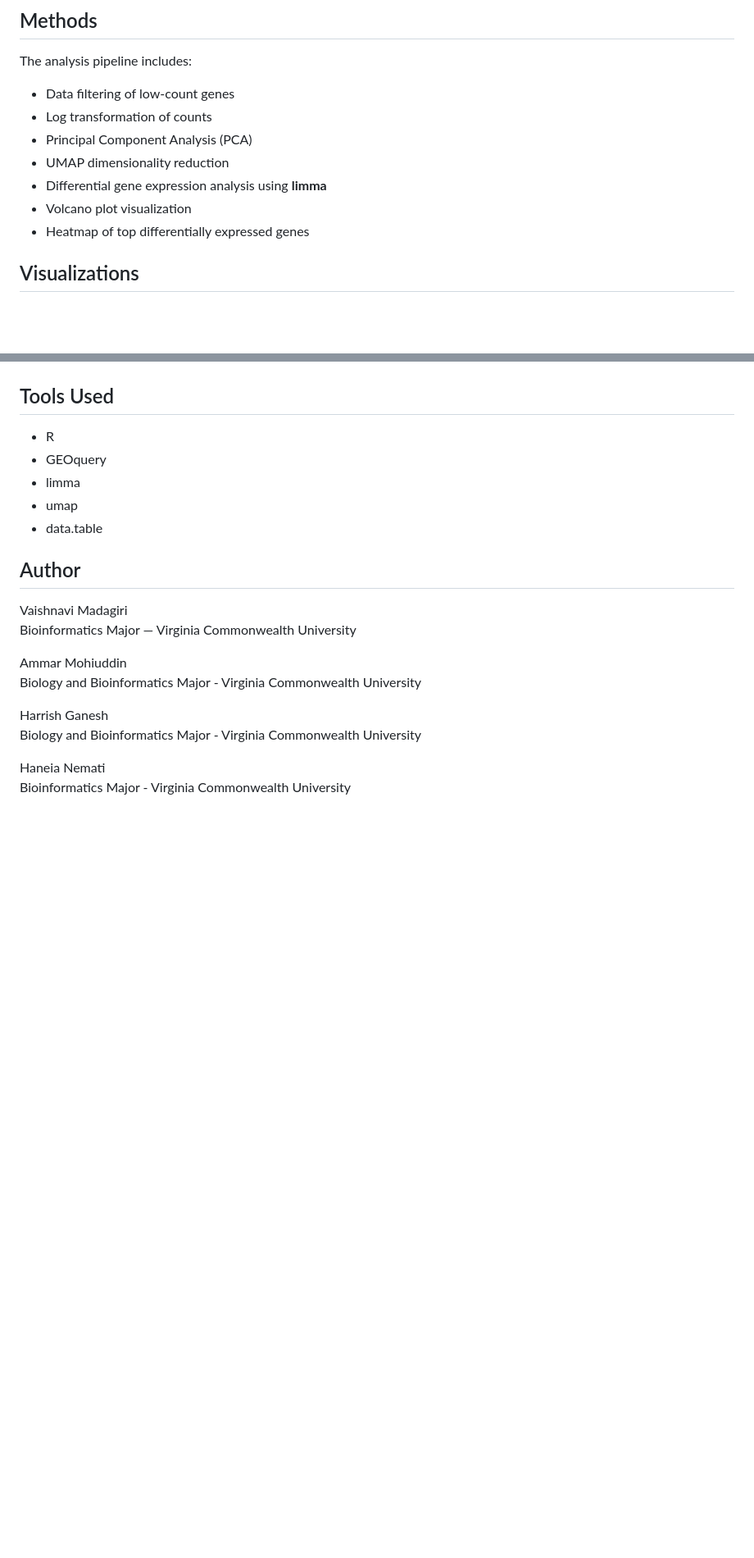
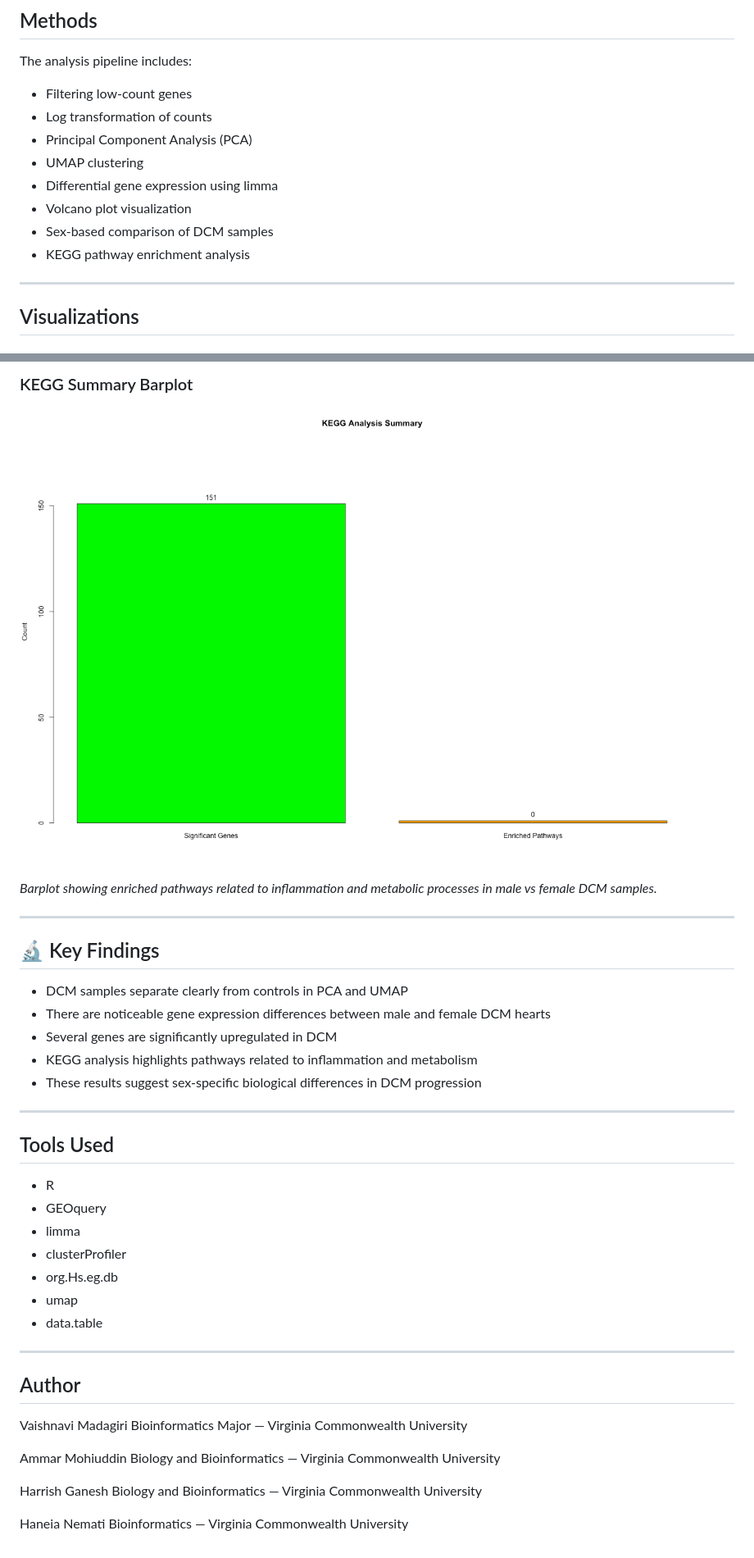
Before and after one commit to vmadagiri/RNAseq-DCM-GeneExpression-Analysis, a Markdown page: README.md, 2 parts joined by grey strips. Shown at 82% size. GitHub-like rendering; blank space fills up the shorter version.

```diff
--- a/README.md
+++ b/README.md
@@ -43,13 +51,16 @@ https://www.ncbi.nlm.nih.gov/geo/query/acc.cgi?acc=GSE141910
 
 The analysis pipeline includes:
 
-- Data filtering of low-count genes
-- Log transformation of counts
-- Principal Component Analysis (PCA)
-- UMAP dimensionality reduction
-- Differential gene expression analysis using **limma**
-- Volcano plot visualization
-- Heatmap of top differentially expressed genes
+* Filtering low-count genes
+* Log transformation of counts
+* Principal Component Analysis (PCA)
+* UMAP clustering
+* Differential gene expression using limma
+* Volcano plot visualization
+* Sex-based comparison of DCM samples
+* KEGG pathway enrichment analysis
+
+---
 
 ## Visualizations
 
@@ -67,11 +89,32 @@ The analysis pipeline includes:
+### KEGG Summary Barplot
+
+![KEGG](sex_differences_analysis/KEGG_Summary_Barplot.png)
+
+*Barplot showing enriched pathways related to inflammation and metabolic processes in male vs female DCM samples.*
+
+---
+
+## 🔬 Key Findings
+
+* DCM samples separate clearly from controls in PCA and UMAP
+* There are noticeable gene expression differences between male and female DCM hearts
+* Several genes are significantly upregulated in DCM
+* KEGG analysis highlights pathways related to inflammation and metabolism
+* These results suggest sex-specific biological differences in DCM progression
+
+---
 
 ## Tools Used
 
-- R
-- GEOquery
-- limma
-- umap
-- data.table
+* R
+* GEOquery
+* limma
+* clusterProfiler
+* org.Hs.eg.db
+* umap
+* data.table
+
+---
 
 ## Author
 
@@ -79,10 +122,10 @@ Vaishnavi Madagiri
 Bioinformatics Major — Virginia Commonwealth University
 
 Ammar Mohiuddin
-Biology and Bioinformatics Major - Virginia Commonwealth University
+Biology and Bioinformatics — Virginia Commonwealth University
 
 Harrish Ganesh
-Biology and Bioinformatics Major - Virginia Commonwealth University
+Biology and Bioinformatics — Virginia Commonwealth University
 
 Haneia Nemati
-Bioinformatics Major - Virginia Commonwealth University
+Bioinformatics — Virginia Commonwealth University
```
Also changed, not shown: other parts of README.md (+49 -30 lines).
